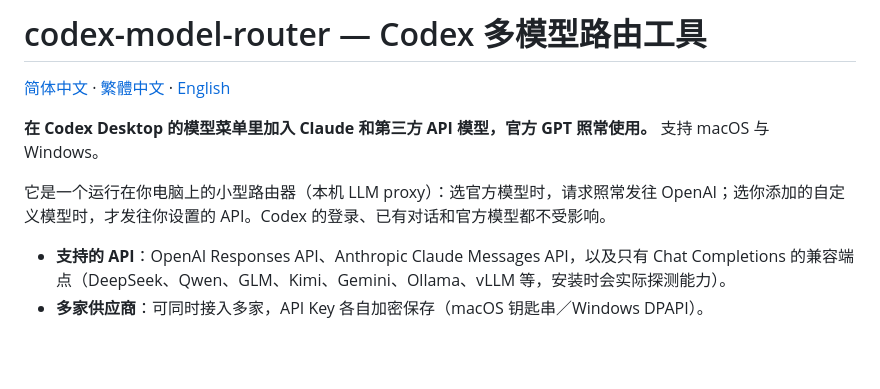
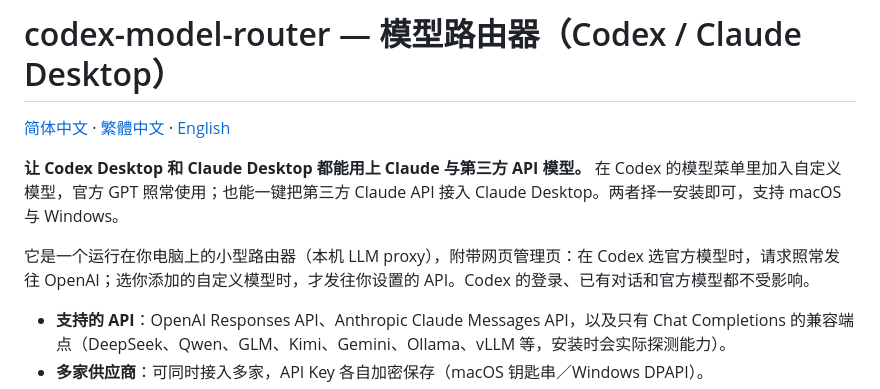
Before and after one commit to funkeyyou/codex-model-router, a Markdown page: README.md, the part around the change. GitHub-like rendering; blank space fills up the shorter version.

Commit message:
docs: describe standalone Codex and Claude Desktop support

```diff
--- a/README.md
+++ b/README.md
@@ -1,10 +1,10 @@
-# codex-model-router — Codex 多模型路由工具
+# codex-model-router — 模型路由器（Codex / Claude Desktop）
 
 [简体中文](README.md) · [繁體中文](README.zh-TW.md) · [English](README.en.md)
 
-**在 Codex Desktop 的模型菜单里加入 Claude 和第三方 API 模型，官方 GPT 照常使用。** 支持 macOS 与 Windows。
+**让 Codex Desktop 和 Claude Desktop 都能用上 Claude 与第三方 API 模型。** 在 Codex 的模型菜单里加入自定义模型，官方 GPT 照常使用；也能一键把第三方 Claude API 接入 Claude Desktop。两者择一安装即可，支持 macOS 与 Windows。
 
-它是一个运行在你电脑上的小型路由器（本机 LLM proxy）：选官方模型时，请求照常发往 OpenAI；选你添加的自定义模型时，才发往你设置的 API。Codex 的登录、已有对话和官方模型都不受影响。
+它是一个运行在你电脑上的小型路由器（本机 LLM proxy），附带网页管理页：在 Codex 选官方模型时，请求照常发往 OpenAI；选你添加的自定义模型时，才发往你设置的 API。Codex 的登录、已有对话和官方模型都不受影响。
 
 - **支持的 API**：OpenAI Responses API、Anthropic Claude Messages API，以及只有 Chat Completions 的兼容端点（DeepSeek、Qwen、GLM、Kimi、Gemini、Ollama、vLLM 等，安装时会实际探测能力）。
 - **多家供应商**：可同时接入多家，API Key 各自加密保存（macOS 钥匙串／Windows DPAPI）。
```
Also changed, not shown: README.en.md (+3 -3 lines), README.zh-TW.md (+3 -3 lines).
